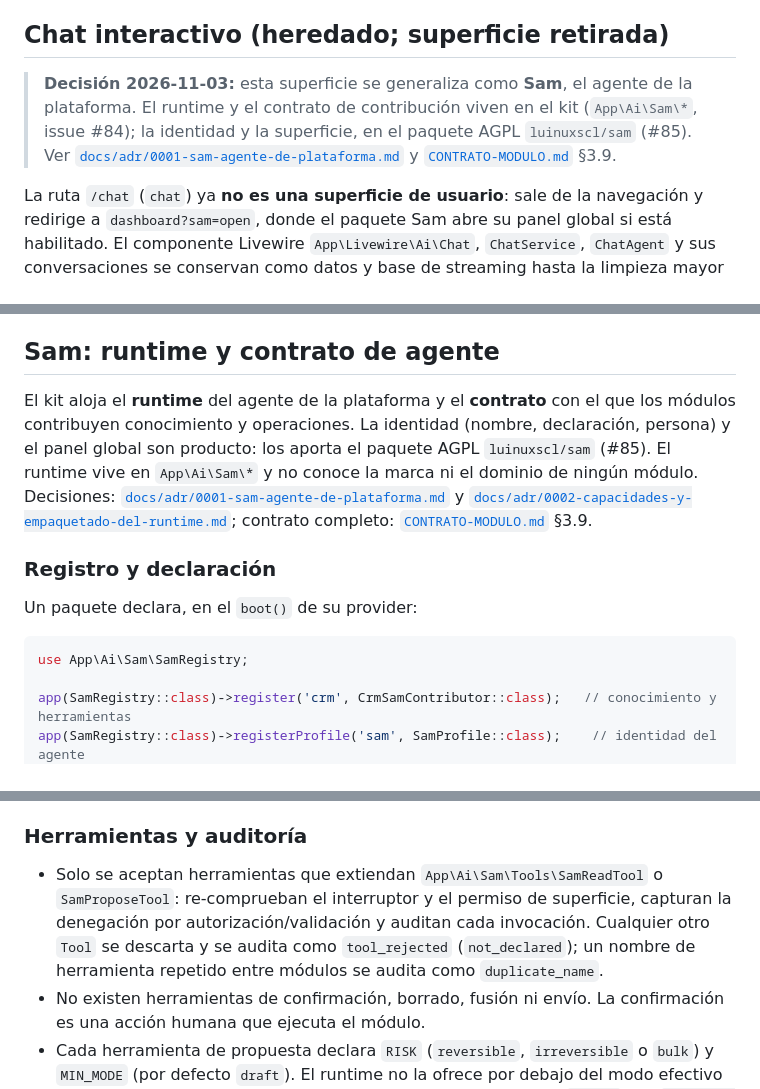
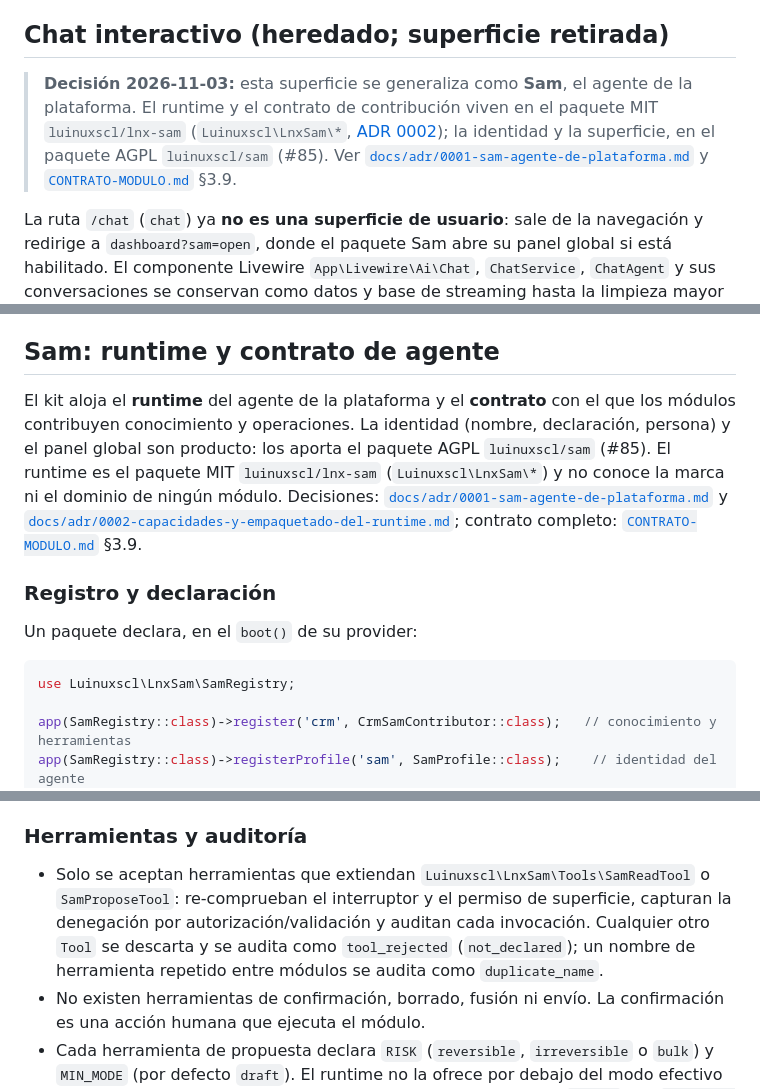
Before and after one commit to luinuxscl/lnx, a Markdown page: README.md, 3 parts joined by grey strips. Drawn GitHub-style.

````diff
--- a/README.md
+++ b/README.md
@@ -781,7 +781,7 @@ Define tu habilidad (por ejemplo una policy) y pásala en `ability`; coloca `<li
 
 ## Chat interactivo (heredado; superficie retirada)
 
-> **Decisión 2026-11-03:** esta superficie se generaliza como **Sam**, el agente de la plataforma. El runtime y el contrato de contribución viven en el kit (`App\Ai\Sam\*`, issue #84); la identidad y la superficie, en el paquete AGPL `luinuxscl/sam` (#85). Ver [`docs/adr/0001-sam-agente-de-plataforma.md`](docs/adr/0001-sam-agente-de-plataforma.md) y [`CONTRATO-MODULO.md`](CONTRATO-MODULO.md) §3.9.
+> **Decisión 2026-11-03:** esta superficie se generaliza como **Sam**, el agente de la plataforma. El runtime y el contrato de contribución viven en el paquete MIT `luinuxscl/lnx-sam` (`Luinuxscl\LnxSam\*`, [ADR 0002](docs/adr/0002-capacidades-y-empaquetado-del-runtime.md)); la identidad y la superficie, en el paquete AGPL `luinuxscl/sam` (#85). Ver [`docs/adr/0001-sam-agente-de-plataforma.md`](docs/adr/0001-sam-agente-de-plataforma.md) y [`CONTRATO-MODULO.md`](CONTRATO-MODULO.md) §3.9.
 
 La ruta `/chat` (`chat`) ya **no es una superficie de usuario**: sale de la navegación y redirige a `dashboard?sam=open`, donde el paquete Sam abre su panel global si está habilitado. El componente Livewire `App\Livewire\Ai\Chat`, `ChatService`, `ChatAgent` y sus conversaciones se conservan como datos y base de streaming hasta la limpieza mayor que retire el código heredado; los enlaces antiguos no se rompen.
 
@@ -808,14 +808,14 @@ El resto de esta sección documenta ese componente heredado.
 
 ## Sam: runtime y contrato de agente
 
-El kit aloja el **runtime** del agente de la plataforma y el **contrato** con el que los módulos contribuyen conocimiento y operaciones. La identidad (nombre, declaración, persona) y el panel global son producto: los aporta el paquete AGPL `luinuxscl/sam` (#85). El runtime vive en `App\Ai\Sam\*` y no conoce la marca ni el dominio de ningún módulo. Decisiones: [`docs/adr/0001-sam-agente-de-plataforma.md`](docs/adr/0001-sam-agente-de-plataforma.md) y [`docs/adr/0002-capacidades-y-empaquetado-del-runtime.md`](docs/adr/0002-capacidades-y-empaquetado-del-runtime.md); contrato completo: [`CONTRATO-MODULO.md`](CONTRATO-MODULO.md) §3.9.
+El kit aloja el **runtime** del agente de la plataforma y el **contrato** con el que los módulos contribuyen conocimiento y operaciones. La identidad (nombre, declaración, persona) y el panel global son producto: los aporta el paquete AGPL `luinuxscl/sam` (#85). El runtime es el paquete MIT `luinuxscl/lnx-sam` (`Luinuxscl\LnxSam\*`) y no conoce la marca ni el dominio de ningún módulo. Decisiones: [`docs/adr/0001-sam-agente-de-plataforma.md`](docs/adr/0001-sam-agente-de-plataforma.md) y [`docs/adr/0002-capacidades-y-empaquetado-del-runtime.md`](docs/adr/0002-capacidades-y-empaquetado-del-runtime.md); contrato completo: [`CONTRATO-MODULO.md`](CONTRATO-MODULO.md) §3.9.
 
 ### Registro y declaración
 
 Un paquete declara, en el `boot()` de su provider:
 
 ```php
-use App\Ai\Sam\SamRegistry;
+use Luinuxscl\LnxSam\SamRegistry;
 
 app(SamRegistry::class)->register('crm', CrmSamContributor::class);   // conocimiento y herramientas
 app(SamRegistry::class)->registerProfile('sam', SamProfile::class);    // identidad del agente
@@ -826,7 +826,7 @@ app(SamRegistry::class)->registerSurface('sam', SamPanel::class);      // panel
 
 ### Herramientas y auditoría
 
-- Solo se aceptan herramientas que extiendan `App\Ai\Sam\Tools\SamReadTool` o `SamProposeTool`: re-comprueban el interruptor y el permiso de superficie, capturan la denegación por autorización/validación y auditan cada invocación. Cualquier otro `Tool` se descarta y se audita como `tool_rejected` (`not_declared`); un nombre de herramienta repetido entre módulos se audita como `duplicate_name`.
+- Solo se aceptan herramientas que extiendan `Luinuxscl\LnxSam\Tools\SamReadTool` o `SamProposeTool`: re-comprueban el interruptor y el permiso de superficie, capturan la denegación por autorización/validación y auditan cada invocación. Cualquier otro `Tool` se descarta y se audita como `tool_rejected` (`not_declared`); un nombre de herramienta repetido entre módulos se audita como `duplicate_name`.
 - No existen herramientas de confirmación, borrado, fusión ni envío. La confirmación es una acción humana que ejecuta el módulo.
 - Cada herramienta de propuesta declara `RISK` (`reversible`, `irreversible` o `bulk`) y `MIN_MODE` (por defecto `draft`). El runtime no la ofrece por debajo del modo efectivo y la herramienta vuelve a comprobarlo al invocarse, auditando `denied` con `reason = mode`. Una propuesta confirma con la frase salvo que su módulo declare `requiresPhrase = false`, que solo debe hacer cuando la acción sea reversible y tenga undo.
 - Un módulo que conserva el estado previo implementa además `SamProposalUndoer` y marca `canUndo`/`undoExpiresAt` en `SamProposal`. `SamRuntime::undo()` re-resuelve la propuesta por correlación, actor y `source`, delega en el módulo y audita `sam_undo`; el módulo revalida propiedad, ventana y frescura, y el undo es de un solo uso.
````
Also changed, not shown: CONTRATO-MODULO.md (+10 -10 lines).
